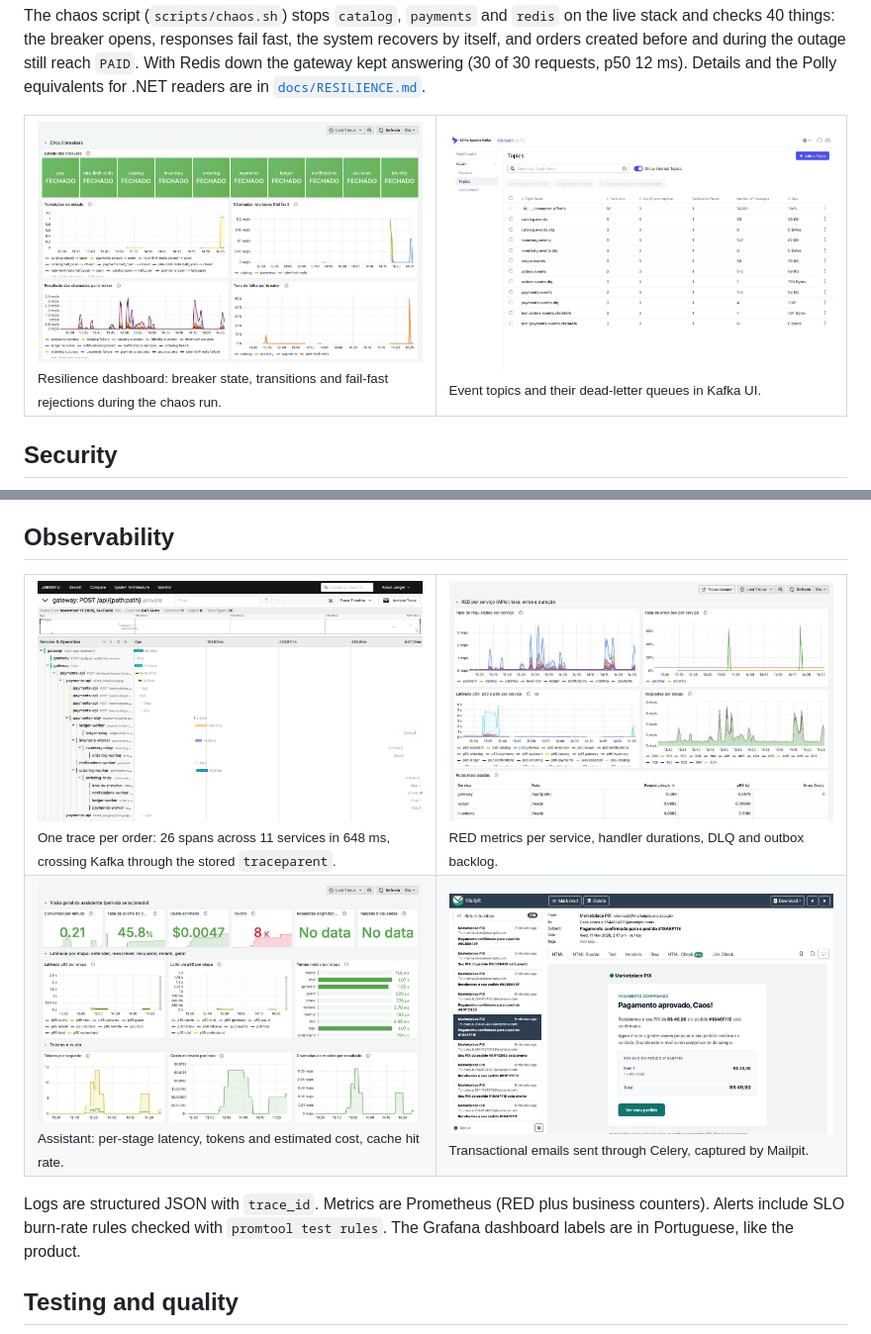
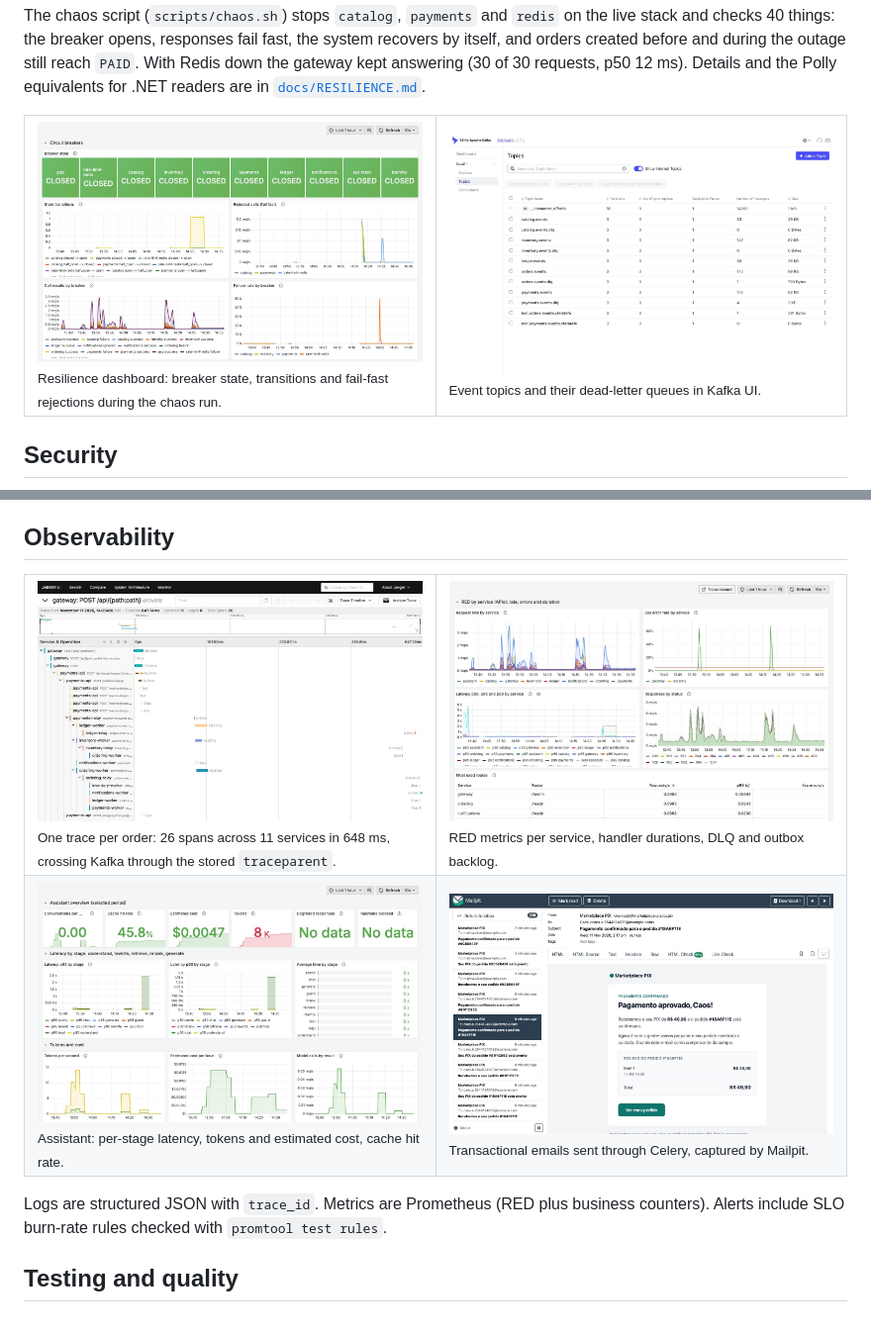
Before and after one commit to hengtan/marketplace-pix, a Markdown page: README.md, 2 parts joined by grey strips. Shown at 99% size. Drawn GitHub-style; pictures changed too: docs/img/grafana-assistant.jpg, docs/img/grafana-marketplace.jpg, docs/img/grafana-resilience.jpg.

```diff
--- a/README.md
+++ b/README.md
@@ -365,7 +365,7 @@ Evaluation runs on a 111-case golden set (adversarial, negation, typos, multi-ho
 </tr>
 </table>
 
-Logs are structured JSON with `trace_id`. Metrics are Prometheus (RED plus business counters). Alerts include SLO burn-rate rules checked with `promtool test rules`. The Grafana dashboard labels are in Portuguese, like the product.
+Logs are structured JSON with `trace_id`. Metrics are Prometheus (RED plus business counters). Alerts include SLO burn-rate rules checked with `promtool test rules`.
 
 ## Testing and quality
 
```
Also changed, not shown: README.pt-BR.md (+1 -1 lines), 5 other files.
